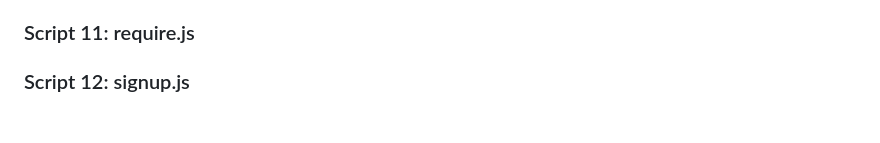
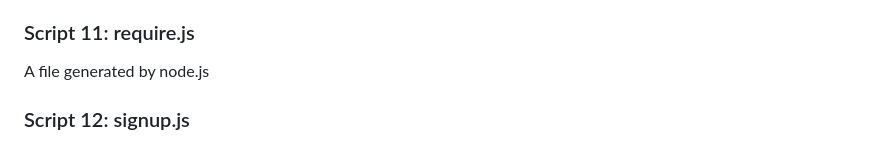
Before and after one commit to Jared-Watson1/CS370, a Markdown page: doc/README.md, the part around the change. Rendered like a GitHub page; blank space fills up the shorter version.

Commit message:
fill require.js documentation

```diff
--- a/doc/README.md
+++ b/doc/README.md
@@ -146,6 +146,7 @@ This JavaScript code is a part of the web application related to a task manageme
 This JavaScript code defines various variables and functions related to a web application, presumably with features related to location-based tasks and maps. The code initializes variables for handling maps, directions, user information, and task lists. It includes functions for deleting tasks, fetching user information, getting the user's location, posting tasks to an API, and updating maps. Additionally, the code fetches an API key, retrieves tasks from the server, populates tasks on the page, and sets up map-related functionalities using the Google Maps API. The user interface is also handled, including the display of tasks, a modal for task details, and buttons for accepting or deleting tasks. Furthermore, the code includes functions for toggling views, taking and dropping tasks, and setting the active tab based on the current page. The application involves users posting and accepting location-based tasks, with a focus on tasks related to getting or delivering items from one location to another.
 
 ### Script 11: require.js
+A file generated by node.js
 
 ### Script 12: signup.js
 When a user attempts to sign up multiple criterions must be met for them to become a user of our platform.
```
